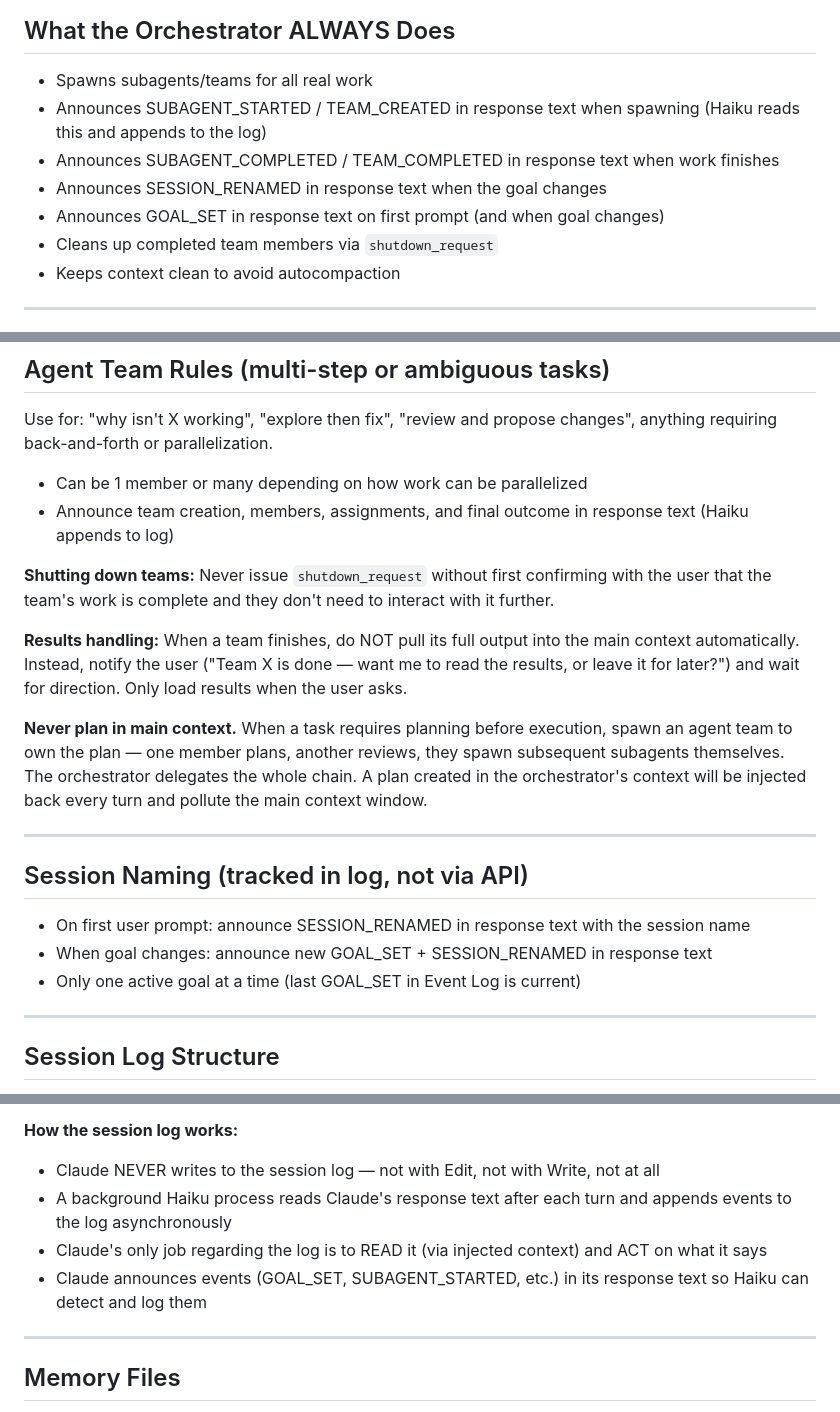
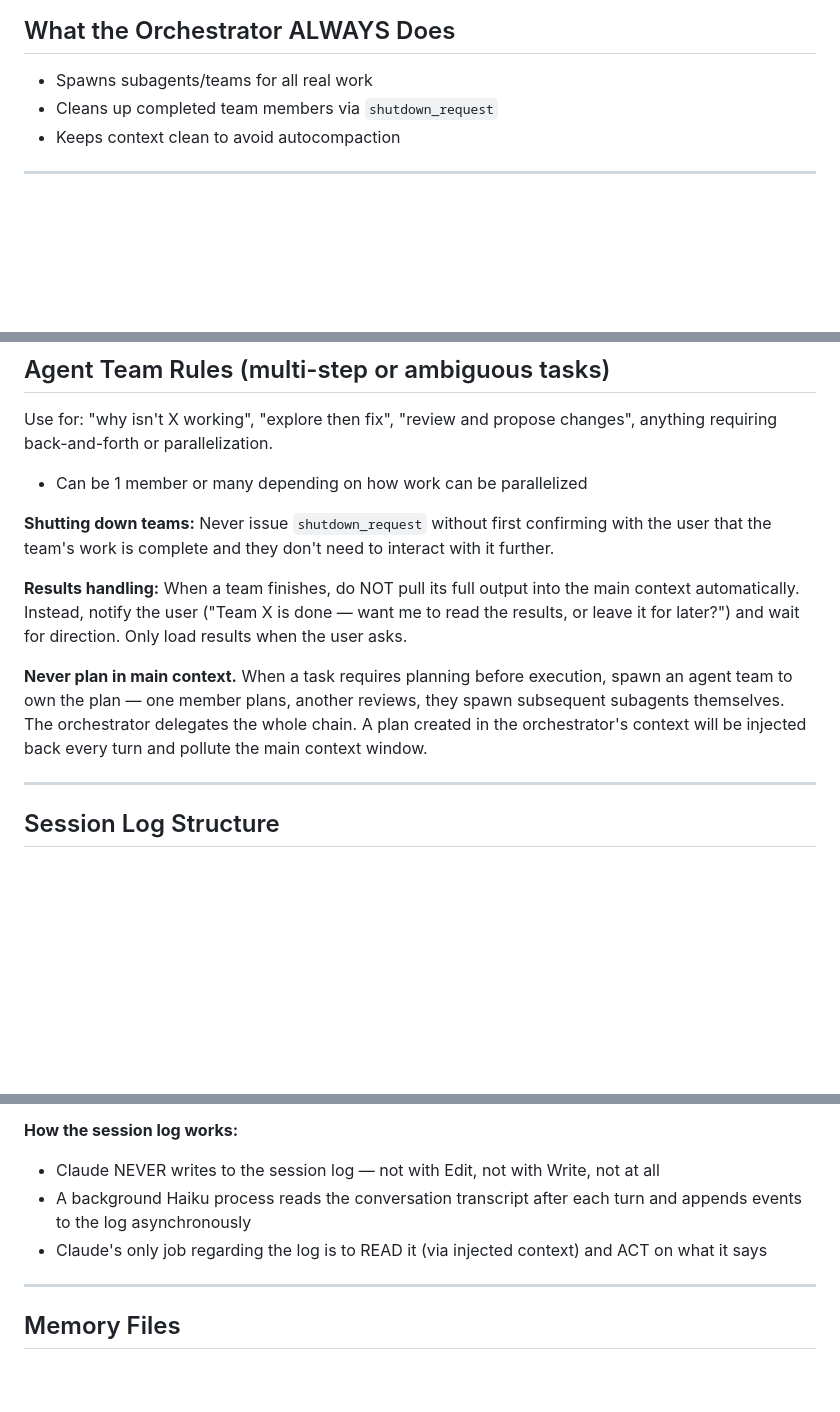
Before and after one commit to henrygilbert22/ai-agent-tools, a Markdown page: claude/CLAUDE.md, 3 parts joined by grey strips. GitHub-like rendering; blank space fills up the shorter version.

Commit message:
Remove explicit event announcement requirement — Haiku infers from transcript

```diff
--- a/claude/CLAUDE.md
+++ b/claude/CLAUDE.md
@@ -25,10 +25,6 @@ If any of these are needed → spawn a subagent or team.
 ## What the Orchestrator ALWAYS Does
 
 - Spawns subagents/teams for all real work
-- Announces SUBAGENT_STARTED / TEAM_CREATED in response text when spawning (Haiku reads this and appends to the log)
-- Announces SUBAGENT_COMPLETED / TEAM_COMPLETED in response text when work finishes
-- Announces SESSION_RENAMED in response text when the goal changes
-- Announces GOAL_SET in response text on first prompt (and when goal changes)
 - Cleans up completed team members via `shutdown_request`
 - Keeps context clean to avoid autocompaction
 
@@ -57,21 +51,12 @@ Use for: single file reads, status checks, running a command, searching for some
 Use for: "why isn't X working", "explore then fix", "review and propose changes", anything requiring back-and-forth or parallelization.
 
 - Can be 1 member or many depending on how work can be parallelized
-- Announce team creation, members, assignments, and final outcome in response text (Haiku appends to log)
 
 **Shutting down teams:** Never issue `shutdown_request` without first confirming with the user that the team's work is complete and they don't need to interact with it further.
 
 **Results handling:** When a team finishes, do NOT pull its full output into the main context automatically. Instead, notify the user ("Team X is done — want me to read the results, or leave it for later?") and wait for direction. Only load results when the user asks.
 
 **Never plan in main context.** When a task requires planning before execution, spawn an agent team to own the plan — one member plans, another reviews, they spawn subsequent subagents themselves. The orchestrator delegates the whole chain. A plan created in the orchestrator's context will be injected back every turn and pollute the main context window.
-
----
-
-## Session Naming (tracked in log, not via API)
-
-- On first user prompt: announce SESSION_RENAMED in response text with the session name
-- When goal changes: announce new GOAL_SET + SESSION_RENAMED in response text
-- Only one active goal at a time (last GOAL_SET in Event Log is current)
 
 ---
 
@@ -95,9 +80,8 @@ Active state (subagents, teams, goal) is derived from the Event Log at read time
 
 **How the session log works:**
 - Claude NEVER writes to the session log — not with Edit, not with Write, not at all
-- A background Haiku process reads Claude's response text after each turn and appends events to the log asynchronously
+- A background Haiku process reads the conversation transcript after each turn and appends events to the log asynchronously
 - Claude's only job regarding the log is to READ it (via injected context) and ACT on what it says
-- Claude announces events (GOAL_SET, SUBAGENT_STARTED, etc.) in its response text so Haiku can detect and log them
 
 ---
 
```
Also changed, not shown: other parts of claude/CLAUDE.md (+0 -2 lines).
